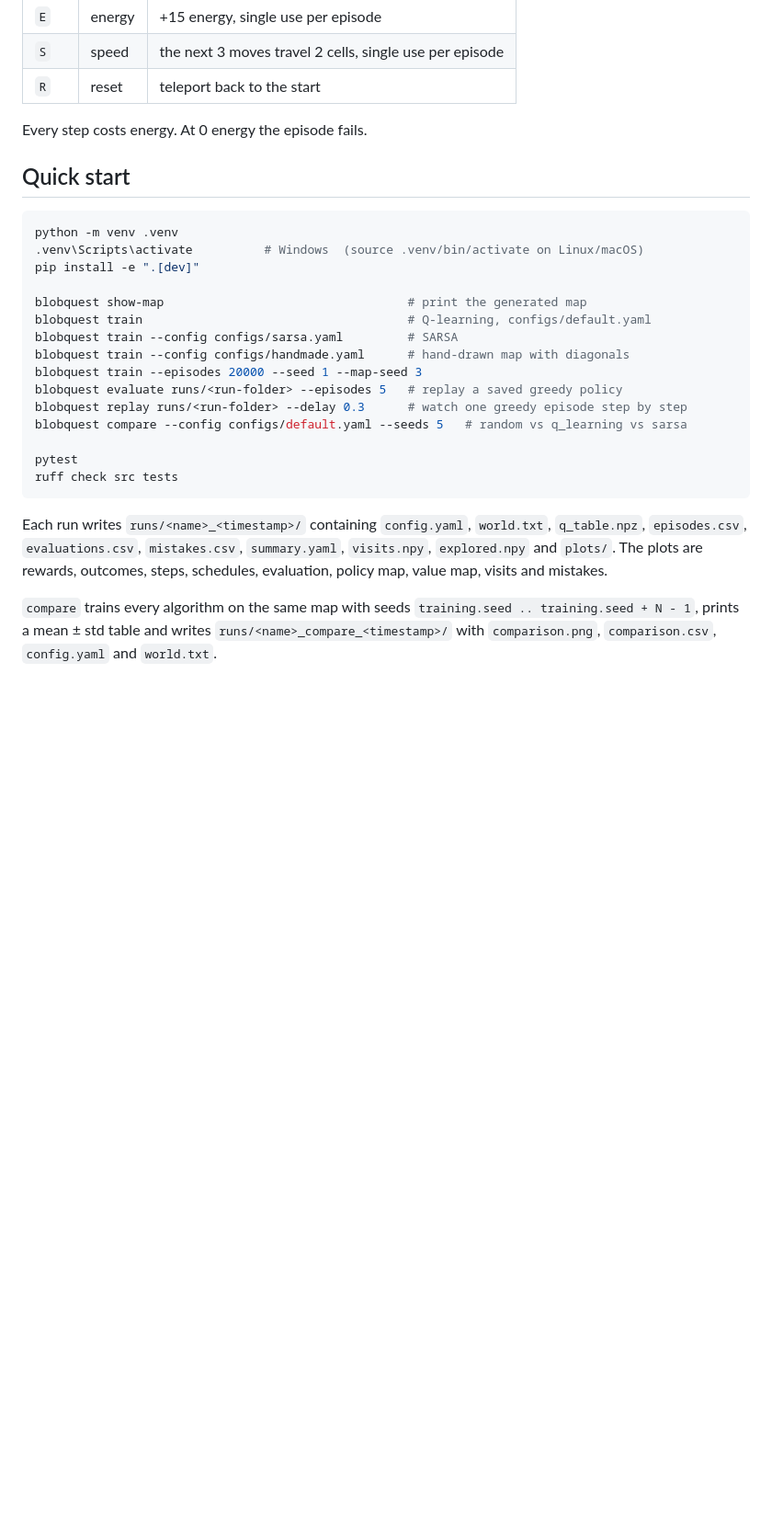
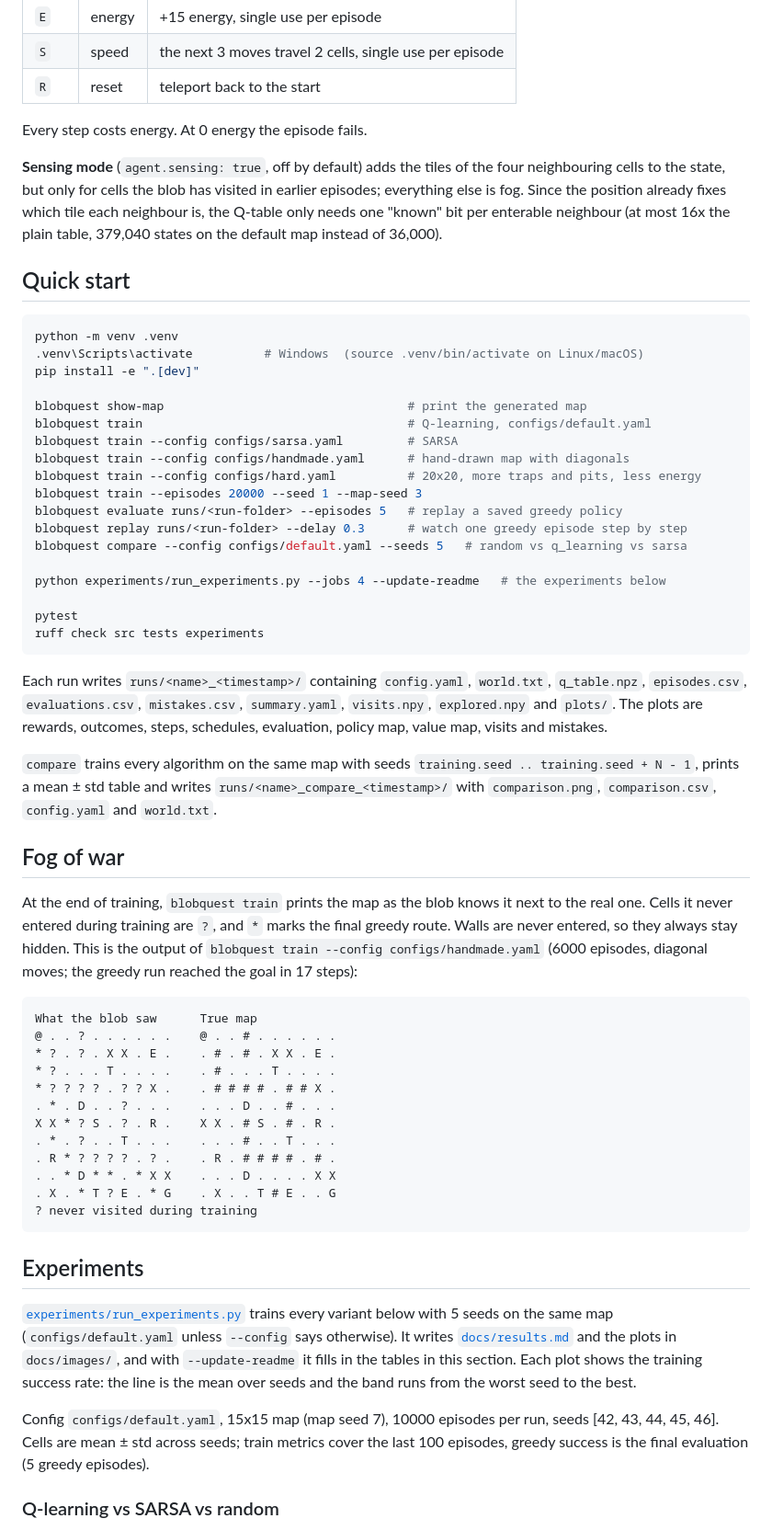
Before and after one commit to fani05/Blob-Quest, a Markdown page: README.md, the part around one of its changes. Shown at 92% size. GitHub-like rendering; blank space fills up the shorter version.

````diff
--- a/README.md
+++ b/README.md
@@ -24,6 +28,12 @@ Everything runs in the terminal. Plots are saved as PNG files, and there is no G
 
 Every step costs energy. At 0 energy the episode fails.
 
+**Sensing mode** (`agent.sensing: true`, off by default) adds the tiles of the four neighbouring
+cells to the state, but only for cells the blob has visited in earlier episodes; everything else
+is fog. Since the position already fixes which tile each neighbour is, the Q-table only needs one
+"known" bit per enterable neighbour (at most 16x the plain table, 379,040 states on the default
+map instead of 36,000).
+
 ## Quick start
 
 ```bash
@@ -35,13 +45,16 @@ blobquest show-map                                  # print the generated map
 blobquest train                                     # Q-learning, configs/default.yaml
 blobquest train --config configs/sarsa.yaml         # SARSA
 blobquest train --config configs/handmade.yaml      # hand-drawn map with diagonals
+blobquest train --config configs/hard.yaml          # 20x20, more traps and pits, less energy
 blobquest train --episodes 20000 --seed 1 --map-seed 3
 blobquest evaluate runs/<run-folder> --episodes 5   # replay a saved greedy policy
 blobquest replay runs/<run-folder> --delay 0.3      # watch one greedy episode step by step
 blobquest compare --config configs/default.yaml --seeds 5   # random vs q_learning vs sarsa
 
+python experiments/run_experiments.py --jobs 4 --update-readme   # the experiments below
+
 pytest
-ruff check src tests
+ruff check src tests experiments
 ```
 
 Each run writes `runs/<name>_<timestamp>/` containing `config.yaml`, `world.txt`,
@@ -53,3 +66,40 @@ policy map, value map, visits and mistakes.
 prints a mean ± std table and writes `runs/<name>_compare_<timestamp>/` with `comparison.png`,
 `comparison.csv`, `config.yaml` and `world.txt`.
 
+## Fog of war
+
+At the end of training, `blobquest train` prints the map as the blob knows it next to the real one.
+Cells it never entered during training are `?`, and `*` marks the final greedy route. Walls are
+never entered, so they always stay hidden. This is the output of
+`blobquest train --config configs/handmade.yaml` (6000 episodes, diagonal moves; the greedy run
+reached the goal in 17 steps):
+
+```text
+What the blob saw      True map
+@ . . ? . . . . . .    @ . . # . . . . . .
+* ? . ? . X X . E .    . # . # . X X . E .
+* ? . . . T . . . .    . # . . . T . . . .
+* ? ? ? ? . ? ? X .    . # # # # . # # X .
+. * . D . . ? . . .    . . . D . . # . . .
+X X * ? S . ? . R .    X X . # S . # . R .
+. * . ? . . T . . .    . . . # . . T . . .
+. R * ? ? ? ? . ? .    . R . # # # # . # .
+. . * D * * . * X X    . . . D . . . . X X
+. X . * T ? E . * G    . X . . T # E . . G
+? never visited during training
+```
+
+## Experiments
+
+[`experiments/run_experiments.py`](experiments/run_experiments.py) trains every variant below with
+5 seeds on the same map (`configs/default.yaml` unless `--config` says otherwise). It writes
+[`docs/results.md`](docs/results.md) and the plots in `docs/images/`, and with `--update-readme` it
+fills in the tables in this section. Each plot shows the training success rate: the line is the
+mean over seeds and the band runs from the worst seed to the best.
+
+<!-- results:settings:start -->
+Config `configs/default.yaml`, 15x15 map (map seed 7), 10000 episodes per run, seeds [42, 43, 44, 45, 46]. Cells are mean ± std across seeds; train metrics cover the last 100 episodes, greedy success is the final evaluation (5 greedy episodes).
+<!-- results:settings:end -->
+
+### Q-learning vs SARSA vs random
+
````
Also changed, not shown: other parts of README.md (+55 -4 lines), docs/results.md (added, +34 -0 lines), docs/images/algorithms.png (added), docs/images/epsilon.png (added), docs/images/sensing.png (added), 7 other files.
